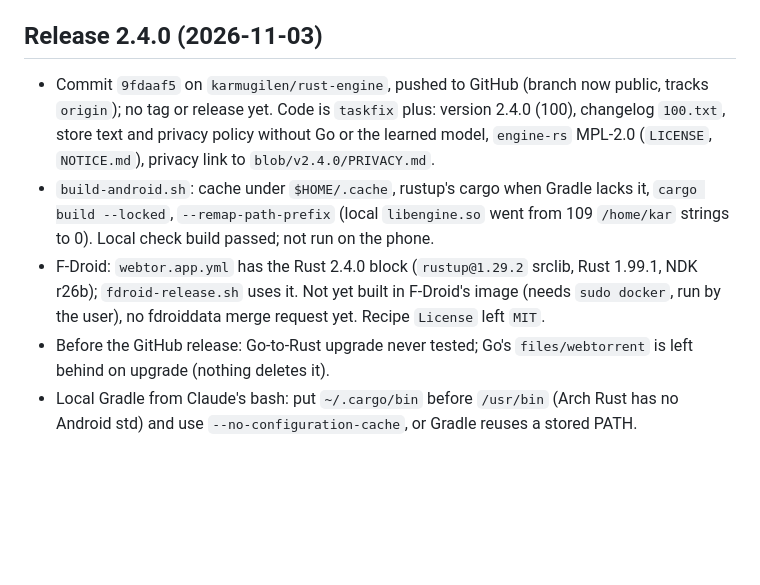
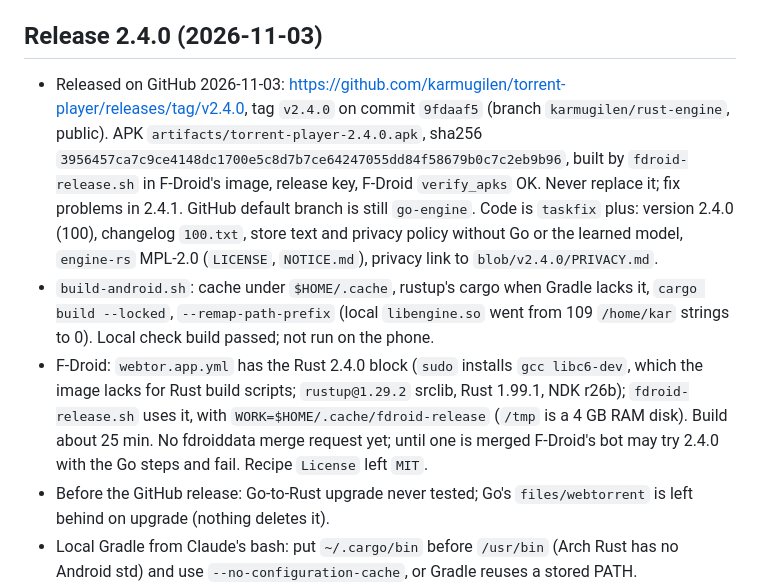
Before and after one commit to karmugilen/torrent-player, a Markdown page: glossary.md, the part around the change. Rendered like a GitHub page; blank space fills up the shorter version.

Commit message:
glossary: 2.4.0 released on GitHub

```diff
--- a/glossary.md
+++ b/glossary.md
@@ -11,9 +11,9 @@
 - Cleanup: all APKs in `artifacts/` deleted except `taskfix`, `seekclean` and `zyproto`, so older entries here may name missing APKs. Worktrees `wt-go-apk`, `wt-apk/src`, `grok-native` and `agy-ui` removed. Rebuild an old build from its commit if needed.
 
 ## Release 2.4.0 (2026-11-03)
-- Commit `9fdaaf5` on `karmugilen/rust-engine`, pushed to GitHub (branch now public, tracks `origin`); no tag or release yet. Code is `taskfix` plus: version 2.4.0 (100), changelog `100.txt`, store text and privacy policy without Go or the learned model, `engine-rs` MPL-2.0 (`LICENSE`, `NOTICE.md`), privacy link to `blob/v2.4.0/PRIVACY.md`.
+- Released on GitHub 2026-11-03: https://github.com/karmugilen/torrent-player/releases/tag/v2.4.0, tag `v2.4.0` on commit `9fdaaf5` (branch `karmugilen/rust-engine`, public). APK `artifacts/torrent-player-2.4.0.apk`, sha256 `3956457ca7c9ce4148dc1700e5c8d7b7ce64247055dd84f58679b0c7c2eb9b96`, built by `fdroid-release.sh` in F-Droid's image, release key, F-Droid `verify_apks` OK. Never replace it; fix problems in 2.4.1. GitHub default branch is still `go-engine`. Code is `taskfix` plus: version 2.4.0 (100), changelog `100.txt`, store text and privacy policy without Go or the learned model, `engine-rs` MPL-2.0 (`LICENSE`, `NOTICE.md`), privacy link to `blob/v2.4.0/PRIVACY.md`.
 - `build-android.sh`: cache under `$HOME/.cache`, rustup's cargo when Gradle lacks it, `cargo build --locked`, `--remap-path-prefix` (local `libengine.so` went from 109 `/home/kar` strings to 0). Local check build passed; not run on the phone.
-- F-Droid: `webtor.app.yml` has the Rust 2.4.0 block (`rustup@1.29.2` srclib, Rust 1.99.1, NDK r26b); `fdroid-release.sh` uses it. Not yet built in F-Droid's image (needs `sudo docker`, run by the user), no fdroiddata merge request yet. Recipe `License` left `MIT`.
+- F-Droid: `webtor.app.yml` has the Rust 2.4.0 block (`sudo` installs `gcc libc6-dev`, which the image lacks for Rust build scripts; `rustup@1.29.2` srclib, Rust 1.99.1, NDK r26b); `fdroid-release.sh` uses it, with `WORK=$HOME/.cache/fdroid-release` (`/tmp` is a 4 GB RAM disk). Build about 25 min. No fdroiddata merge request yet; until one is merged F-Droid's bot may try 2.4.0 with the Go steps and fail. Recipe `License` left `MIT`.
 - Before the GitHub release: Go-to-Rust upgrade never tested; Go's `files/webtorrent` is left behind on upgrade (nothing deletes it).
 - Local Gradle from Claude's bash: put `~/.cargo/bin` before `/usr/bin` (Arch Rust has no Android std) and use `--no-configuration-cache`, or Gradle reuses a stored PATH.
 
```
